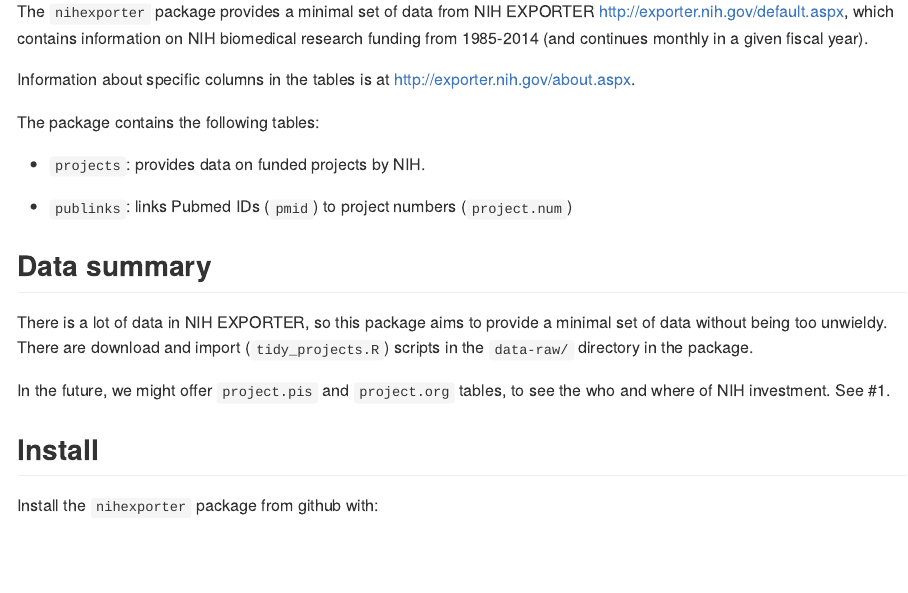
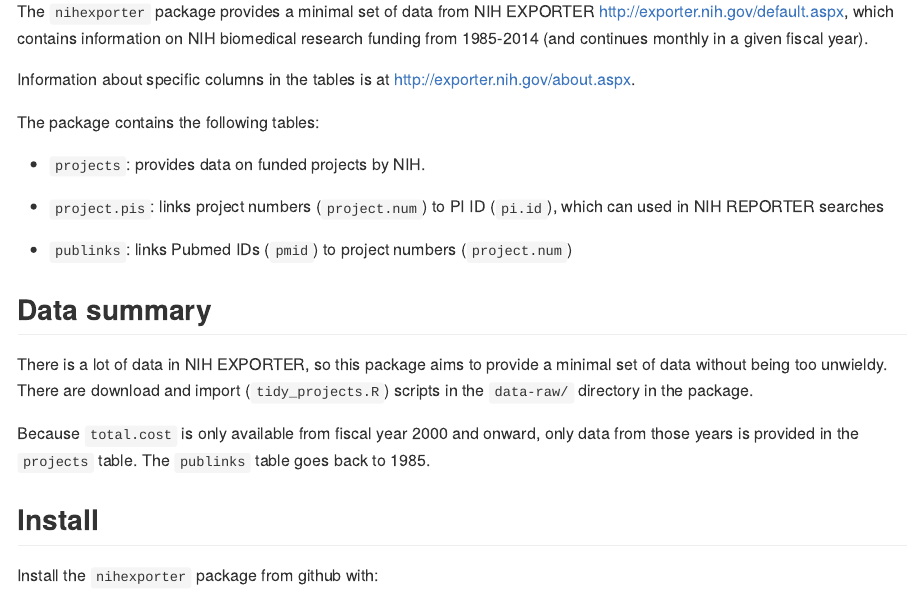
Before and after one commit to rnabioco/nihexporter, an R Markdown document (README.Rmd): the page in a window 1100 px wide, from 110 px down. Rendered offline with R 4.5, knitr and Pandoc, with nearby package versions; some code elsewhere in the file could not run offline.

Commit message:
rm refs to earlier data, starting at fy 2000

```diff
--- a/README.Rmd
+++ b/README.Rmd
@@ -16,6 +16,8 @@
 
 * `projects`: provides data on funded projects by NIH.
 
+* `project.pis`: links project numbers (`project.num`) to PI ID (`pi.id`), which can used in NIH REPORTER searches
+
 * `publinks`: links Pubmed IDs (`pmid`) to project numbers (`project.num`)
 
 ## Data summary
@@ -25,8 +27,7 @@
 import (`tidy_projects.R`) scripts in the `data-raw/` directory in the
 package.
 
-In the future, we might offer `project.pis` and `project.org` tables, to
-see the who and where of NIH investment. See #1.
+Because `total.cost` is only available from fiscal year 2000 and onward, only data from those years is provided in the `projects` table. The `publinks` table goes back to 1985.
 
 ## Install
 
```
Also changed, not shown: README.Rmd (1 more changed lines), 2 other files.
